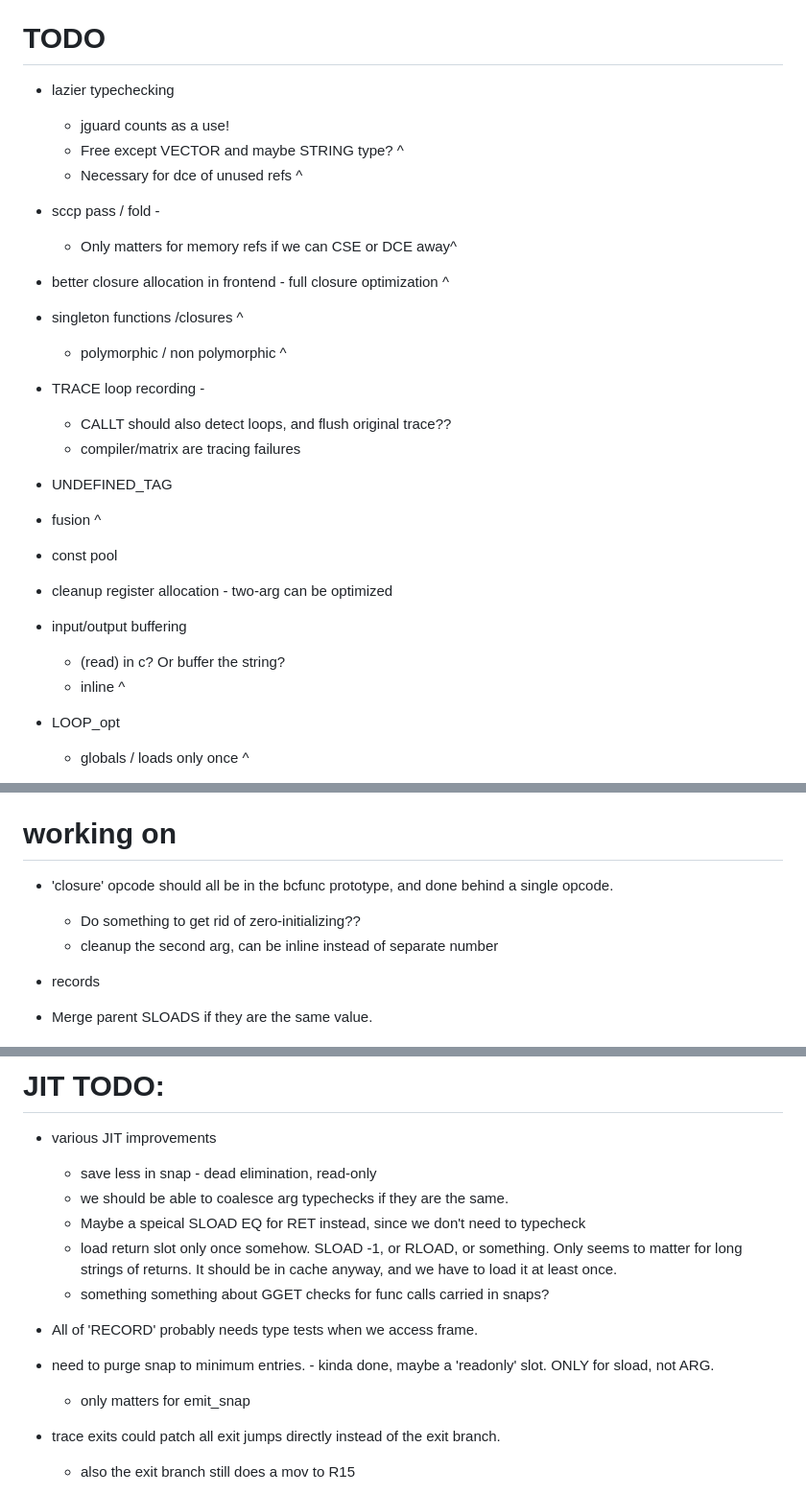
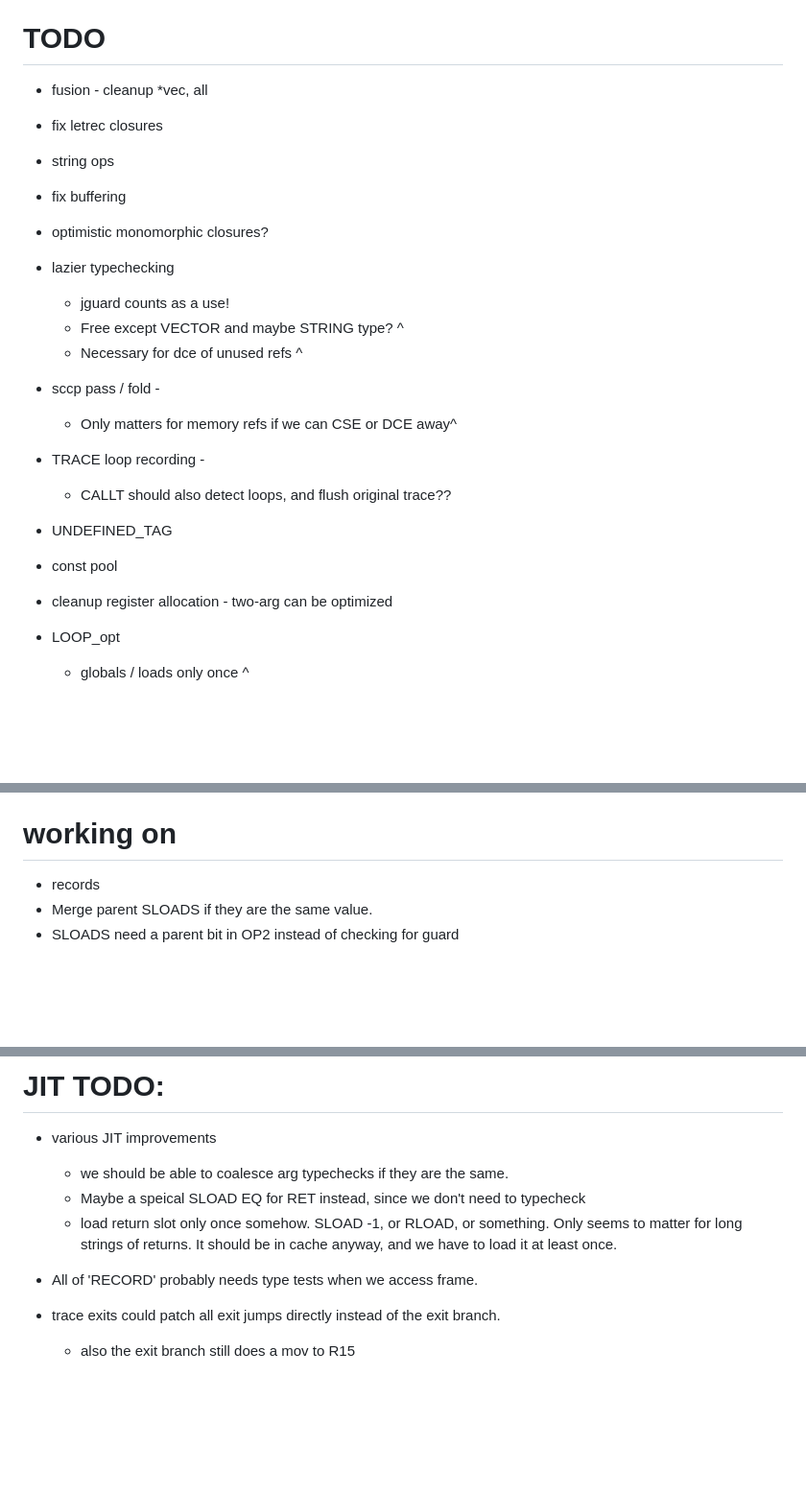
Before and after one commit to djwatson/hawk, a Markdown page: doc/TODO.md, 3 parts joined by grey strips. Shown at 96% size. Rendered like a GitHub page; blank space fills up the shorter version.

Commit message:
TODO: update

```diff
--- a/doc/TODO.md
+++ b/doc/TODO.md
@@ -16,6 +13,12 @@
   * puzzle - optimistic globals / loop_opt
 
 # TODO
+* fusion - cleanup
+  *vec, all
+* fix letrec closures
+* string ops
+* fix buffering
+* optimistic monomorphic closures?
 
 * lazier typechecking
   * jguard counts as a use!
@@ -24,21 +27,13 @@
 * sccp pass / fold -
   * Only matters for memory refs if we can CSE or DCE away^
 
-* better closure allocation in frontend - full closure optimization ^
-* singleton functions /closures ^
-  * polymorphic / non polymorphic ^
 * TRACE loop recording -
   * CALLT should also detect loops, and flush original trace??
-  * compiler/matrix are tracing failures
 
 * UNDEFINED_TAG
-* fusion ^
 * const pool
 * cleanup register allocation - two-arg can be optimized
 
-* input/output buffering
-  * (read) in c?  Or buffer the string?
-  * inline ^
 * LOOP_opt
   * globals / loads only once ^
 * gvn / dce
@@ -57,10 +52,6 @@
   * full trace again
 
 # working on
-
-* 'closure' opcode should all be in the bcfunc prototype, and done behind a single opcode.
-  * Do something to get rid of zero-initializing??
-  * cleanup the second arg, can be inline instead of separate number
 
 * records
 * Merge parent SLOADS if they are the same value.
@@ -115,18 +104,14 @@
 # JIT TODO:
 
 * various JIT improvements
-  * save less in snap - dead elimination, read-only
   * we should be able to coalesce arg typechecks if they are the same.
   * Maybe a speical SLOAD EQ for RET instead, since we don't need to typecheck
   * load return slot only once somehow.  SLOAD -1, or RLOAD, or something.
       Only seems to matter for long strings of returns.  It should be in cache anyway, and we have to load
 	  it at least once.
-  * something something about GGET checks for func calls carried in snaps?
 
 * All of 'RECORD' probably needs type tests when we access frame.
 
-* need to purge snap to minimum entries. - kinda done, maybe a 'readonly' slot.  ONLY for sload, not ARG.
-  * only matters for emit_snap
 * trace exits could patch all exit jumps directly instead of the exit branch.
   * also the exit branch still does a mov to R15
 * Merge stubs like in luajit?
```
Also changed, not shown: other parts of doc/TODO.md (+1 -6 lines).
